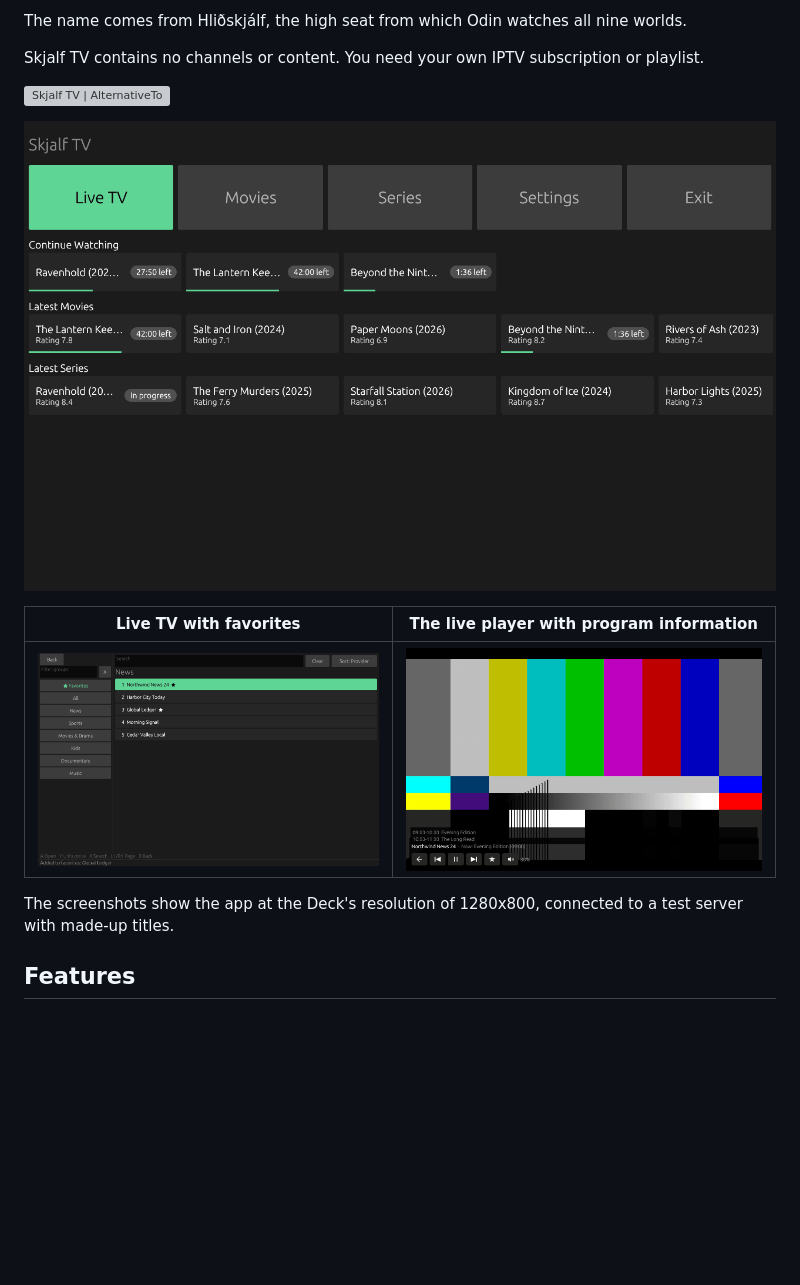
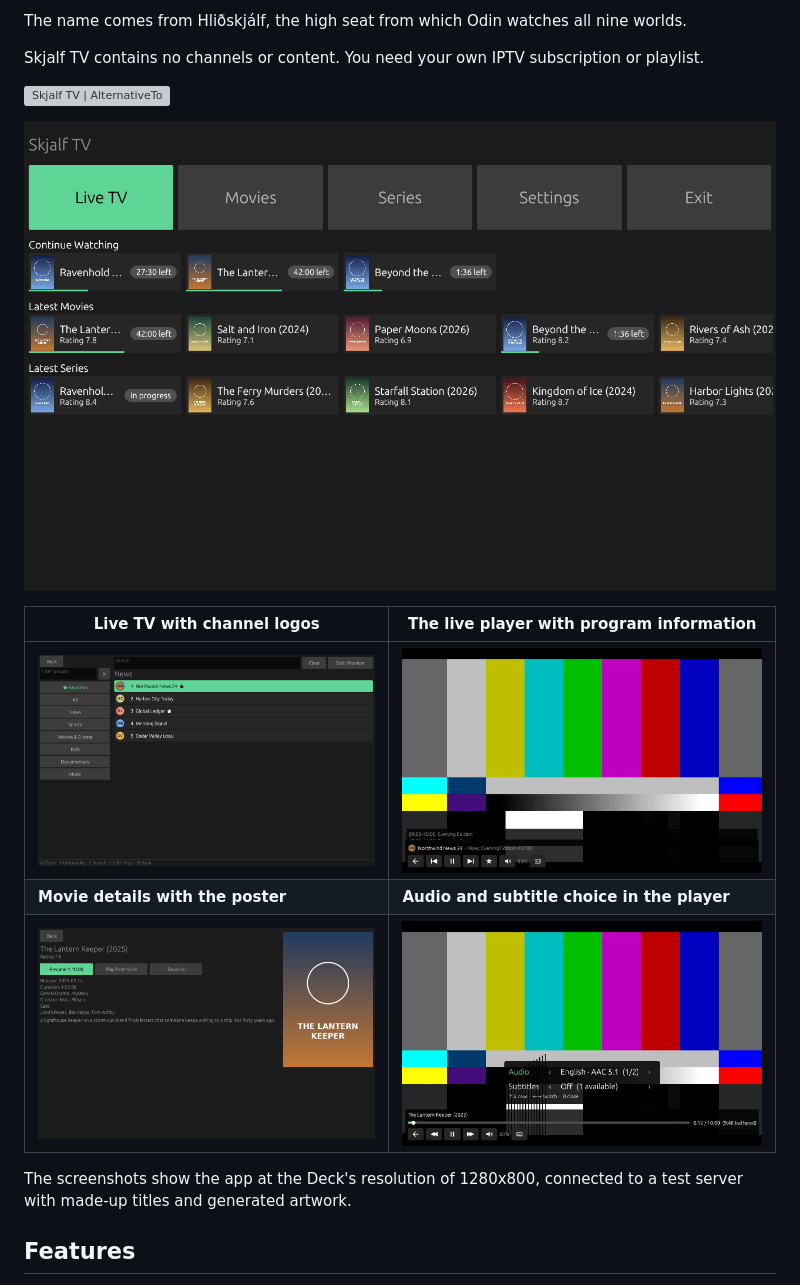
Before and after one commit to bikemazzell/skjalf-tv, a Markdown page: README.md, the part around one of its changes. Rendered like a GitHub page; pictures changed too: docs/screenshots/details.png (added), docs/screenshots/home.png, docs/screenshots/live-tv.png; blank space fills up the shorter version; grey boxes are pictures that could not be loaded.

Commit message:
Update the README screenshots for posters, logos, and tracks
The main screen, Live TV, and the live player now show posters and
channel logos, and two new screenshots show the movie details screen
and the audio and subtitle panel. All five come from a local test
server with made-up titles and generated artwork, at 1280x800.

```diff
--- a/README.md
+++ b/README.md
@@ -14,9 +14,11 @@ Skjalf TV contains no channels or content. You need your own IPTV subscription o
 
-| Live TV with favorites | The live player with program information |
+| Live TV with channel logos | The live player with program information |
 |---|---|
-| ![Live TV channel list](docs/screenshots/live-tv.png) | ![Live player with the transport bar](docs/screenshots/player.png) |
+| ![Live TV channel list with logos](docs/screenshots/live-tv.png) | ![Live player with the channel logo and the transport bar](docs/screenshots/player.png) |
+| **Movie details with the poster** | **Audio and subtitle choice in the player** |
+| ![Movie details screen with a poster](docs/screenshots/details.png) | ![The audio and subtitle panel over a playing movie](docs/screenshots/tracks.png) |
 
-The screenshots show the app at the Deck's resolution of 1280x800, connected to a test server with made-up titles.
+The screenshots show the app at the Deck's resolution of 1280x800, connected to a test server with made-up titles and generated artwork.
 
 ## Features
 
```
Also changed, not shown: other parts of README.md (+1 -1 lines).
